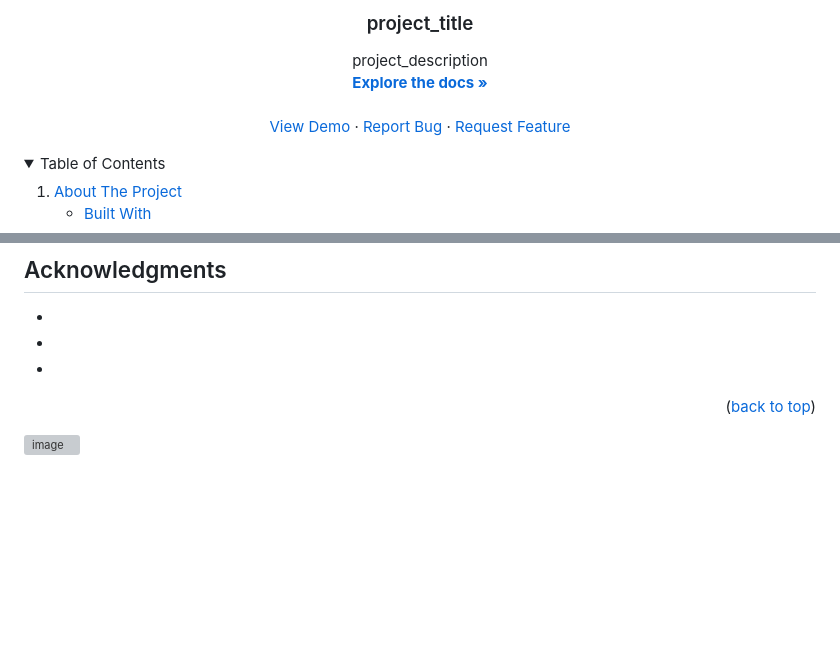
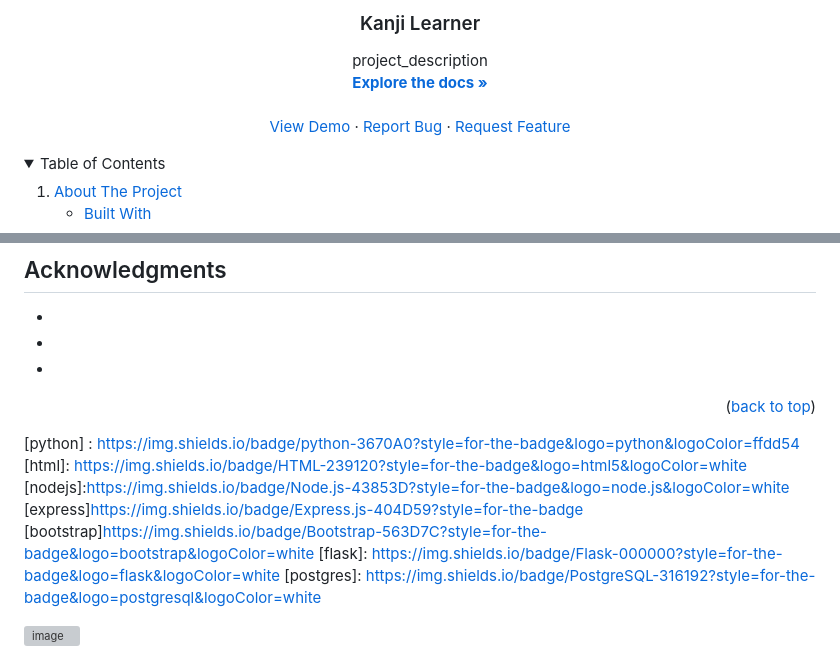
Before and after one commit to RayFFH/KanjiWebsite, a Markdown page: readme.md, 2 parts joined by grey strips. Drawn GitHub-style; folded sections open; blank space fills up the shorter version; grey boxes are pictures that could not be loaded.

```diff
--- a/readme.md
+++ b/readme.md
@@ -36,5 +32,5 @@
 
-<h3 align="center">project_title</h3>
+<h3 align="center">Kanji Learner</h3>
 
   <p align="center">
     project_description
@@ -216,7 +222,7 @@ Project Link: [https://github.com/github_username/repo_name](https://github.com/
 
 <!-- MARKDOWN LINKS & IMAGES -->
 <!-- https://www.markdownguide.org/basic-syntax/#reference-style-links -->
-[contributors-shield]: https://img.shields.io/github/contributors/github_username/repo_name.svg?style=for-the-badge
+[contributors-shield]: https://img.shields.io/github/contributors/RayFHH/KanjiWebsite.svg?style=for-the-badge
 [contributors-url]: https://github.com/RayFFH/KanjiWebsite/graphs/contributors
 [forks-shield]: https://img.shields.io/github/forks/github_username/repo_name.svg?style=for-the-badge
 [forks-url]: https://github.com/github_username/repo_name/network/members
@@ -245,6 +251,13 @@ Project Link: [https://github.com/github_username/repo_name](https://github.com/
 [Bootstrap-url]: https://getbootstrap.com
 [JQuery.com]: https://img.shields.io/badge/jQuery-0769AD?style=for-the-badge&logo=jquery&logoColor=white
 [JQuery-url]: https://jquery.com
+[python] : https://img.shields.io/badge/python-3670A0?style=for-the-badge&logo=python&logoColor=ffdd54
+[html]: https://img.shields.io/badge/HTML-239120?style=for-the-badge&logo=html5&logoColor=white
+[nodejs]:https://img.shields.io/badge/Node.js-43853D?style=for-the-badge&logo=node.js&logoColor=white
+[express]https://img.shields.io/badge/Express.js-404D59?style=for-the-badge
+[bootstrap]https://img.shields.io/badge/Bootstrap-563D7C?style=for-the-badge&logo=bootstrap&logoColor=white
+[flask]: https://img.shields.io/badge/Flask-000000?style=for-the-badge&logo=flask&logoColor=white
+[postgres]: https://img.shields.io/badge/PostgreSQL-316192?style=for-the-badge&logo=postgresql&logoColor=white
 
 ![image](https://github.com/RayFFH/KanjiWebsite/assets/57190209/1963eb37-3020-4c7b-acb9-c430daf01dae)
 
```
Also changed, not shown: other parts of readme.md (+37 -31 lines).
